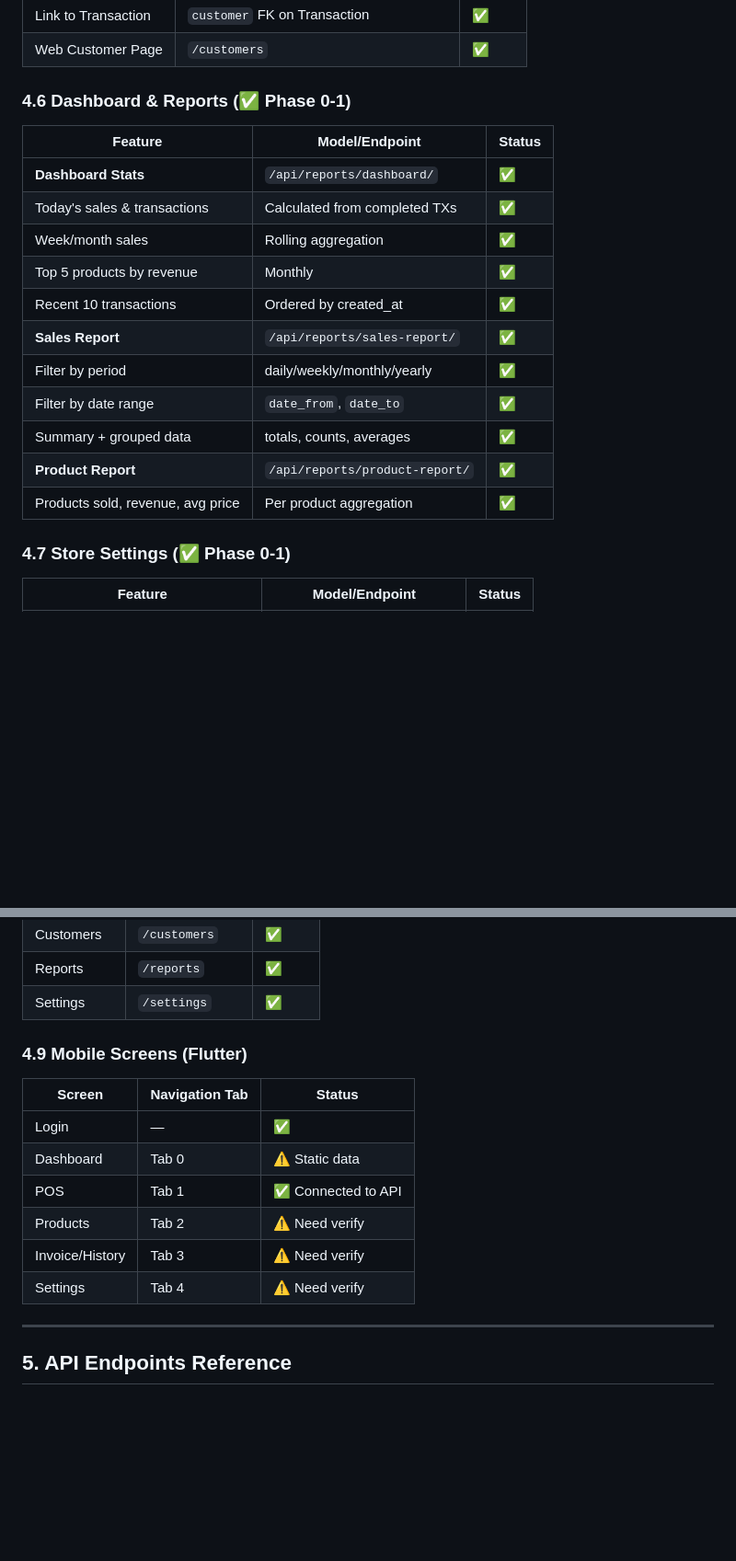
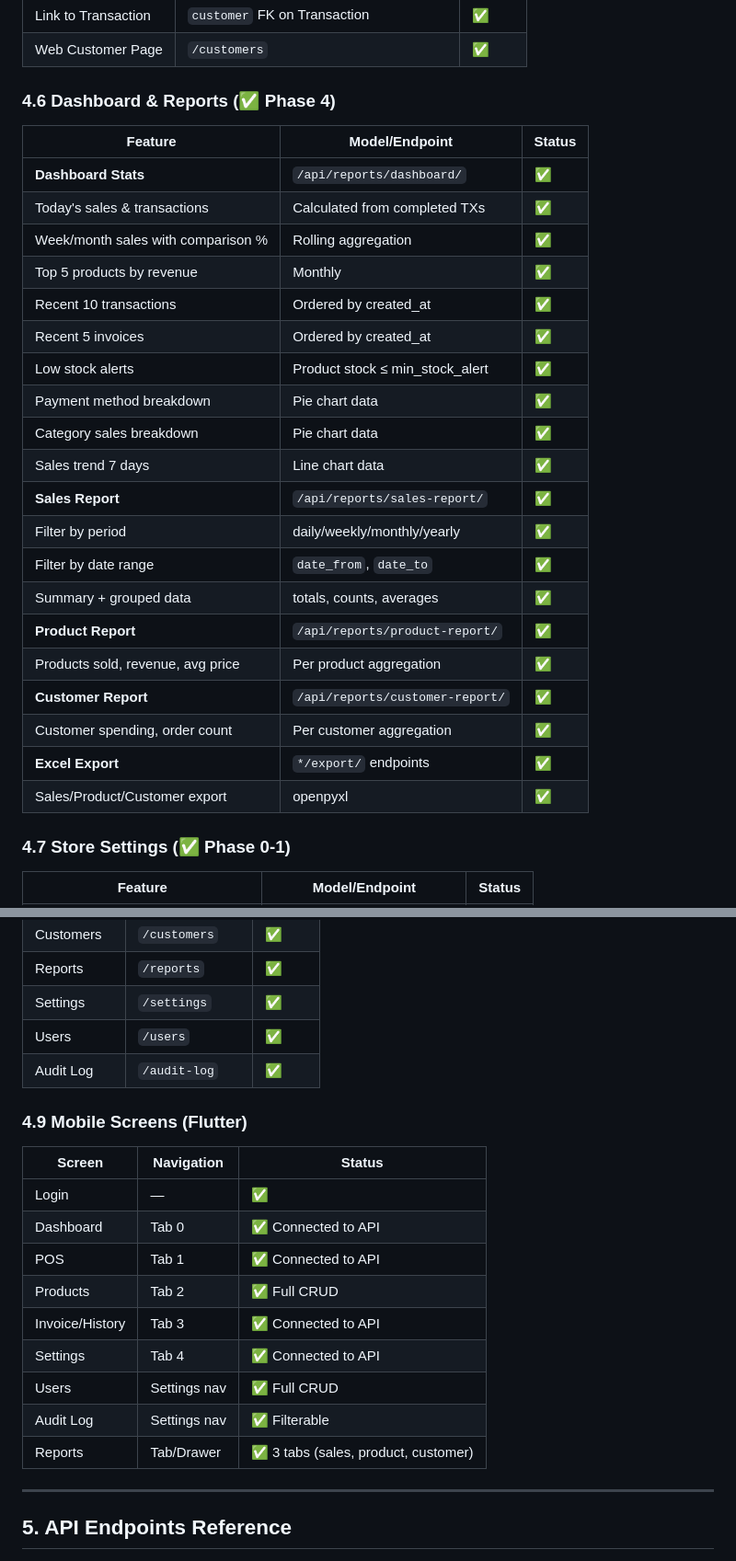
Before and after one commit to bocahlinux/mercury-pos, a Markdown page: PRD.md, 2 parts joined by grey strips. Shown at 92% size. Rendered like a GitHub page; blank space fills up the shorter version.

```diff
--- a/PRD.md
+++ b/PRD.md
@@ -158,21 +160,30 @@ Aplikasi POS gratis, open-source, self-hosted dengan fitur lengkap:
 | Link to Transaction | `customer` FK on Transaction | ✅ |
 | Web Customer Page | `/customers` | ✅ |
 
-### 4.6 Dashboard & Reports (✅ Phase 0-1)
+### 4.6 Dashboard & Reports (✅ Phase 4)
 
 | Feature | Model/Endpoint | Status |
 |---|---|---|
 | **Dashboard Stats** | `/api/reports/dashboard/` | ✅ |
 | Today's sales & transactions | Calculated from completed TXs | ✅ |
-| Week/month sales | Rolling aggregation | ✅ |
+| Week/month sales with comparison % | Rolling aggregation | ✅ |
 | Top 5 products by revenue | Monthly | ✅ |
 | Recent 10 transactions | Ordered by created_at | ✅ |
+| Recent 5 invoices | Ordered by created_at | ✅ |
+| Low stock alerts | Product stock ≤ min_stock_alert | ✅ |
+| Payment method breakdown | Pie chart data | ✅ |
+| Category sales breakdown | Pie chart data | ✅ |
+| Sales trend 7 days | Line chart data | ✅ |
 | **Sales Report** | `/api/reports/sales-report/` | ✅ |
 | Filter by period | daily/weekly/monthly/yearly | ✅ |
 | Filter by date range | `date_from`, `date_to` | ✅ |
 | Summary + grouped data | totals, counts, averages | ✅ |
 | **Product Report** | `/api/reports/product-report/` | ✅ |
 | Products sold, revenue, avg price | Per product aggregation | ✅ |
+| **Customer Report** | `/api/reports/customer-report/` | ✅ |
+| Customer spending, order count | Per customer aggregation | ✅ |
+| **Excel Export** | `*/export/` endpoints | ✅ |
+| Sales/Product/Customer export | openpyxl | ✅ |
 
 ### 4.7 Store Settings (✅ Phase 0-1)
 
@@ -200,17 +211,22 @@ Aplikasi POS gratis, open-source, self-hosted dengan fitur lengkap:
 | Customers | `/customers` | ✅ |
 | Reports | `/reports` | ✅ |
 | Settings | `/settings` | ✅ |
+| Users | `/users` | ✅ |
+| Audit Log | `/audit-log` | ✅ |
 
 ### 4.9 Mobile Screens (Flutter)
 
-| Screen | Navigation Tab | Status |
+| Screen | Navigation | Status |
 |---|---|---|
 | Login | — | ✅ |
-| Dashboard | Tab 0 | ⚠️ Static data |
+| Dashboard | Tab 0 | ✅ Connected to API |
 | POS | Tab 1 | ✅ Connected to API |
-| Products | Tab 2 | ⚠️ Need verify |
-| Invoice/History | Tab 3 | ⚠️ Need verify |
-| Settings | Tab 4 | ⚠️ Need verify |
+| Products | Tab 2 | ✅ Full CRUD |
+| Invoice/History | Tab 3 | ✅ Connected to API |
+| Settings | Tab 4 | ✅ Connected to API |
+| Users | Settings nav | ✅ Full CRUD |
+| Audit Log | Settings nav | ✅ Filterable |
+| Reports | Tab/Drawer | ✅ 3 tabs (sales, product, customer) |
 
 ---
 
```
Also changed, not shown: other parts of PRD.md (+50 -23 lines), README.md (+3 -3 lines).
